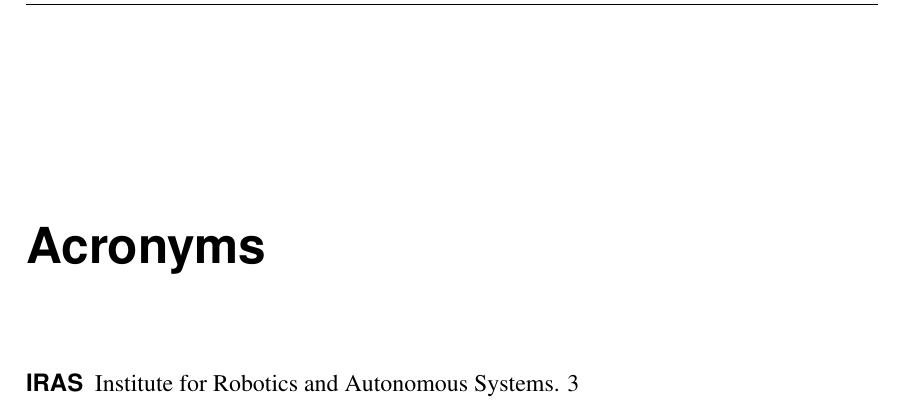
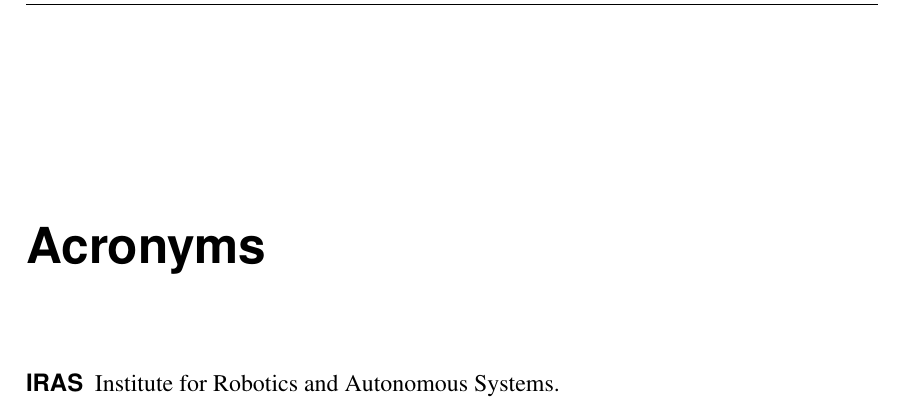
Before and after one commit to IRAS-HKA/thesis_template, a LaTeX thesis (main.tex, which reads document_setup.tex): part of page 15 of 45, cut so that both start at the same text. Compiled offline with pdfLaTeX.

Commit message:
Add packages

```diff
--- a/document_setup.tex
+++ b/document_setup.tex
@@ -5,6 +5,7 @@
 % T1 font encoding
 \usepackage[T1]{fontenc}
 \usepackage[utf8]{inputenc}
+\usepackage[babel,german=guillemets]{csquotes}
 
 %% --------------
 %% | Packages   |
@@ -34,6 +35,7 @@
 \usepackage[export]{adjustbox} % necessary
 \usepackage{rotating}
 \usepackage{hhline}
+\usepackage{booktabs}
 
 %% --------------
 %% | Listings    |
@@ -56,7 +58,7 @@
 %% ------------------------------------------
 %% | Glossary, Acronyms and Nomenclature    |
 %% ------------------------------------------
-\usepackage[acronym,toc]{glossaries}
+\usepackage[acronym,toc,nonumberlist]{glossaries}
 \usepackage{nomencl}
 
 \makeglossaries
```
